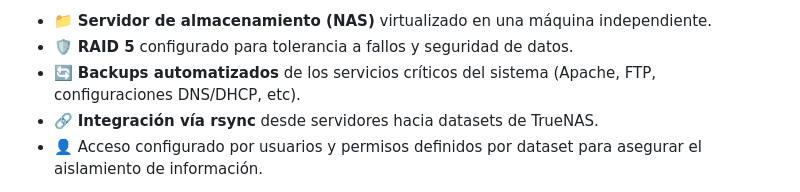
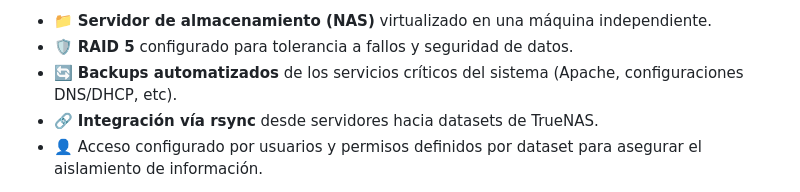
Before and after one commit to ImDeathWis/Proyecto-pagina-emulacion., a Markdown page: README.md, the part around the change. Rendered like a GitHub page; folded sections open.

```diff
--- a/README.md
+++ b/README.md
@@ -109,7 +109,7 @@ Como parte de la infraestructura, se utilizó **TrueNAS** para gestionar el alma
 
 - 📁 **Servidor de almacenamiento (NAS)** virtualizado en una máquina independiente.
 - 🛡️ **RAID 5** configurado para tolerancia a fallos y seguridad de datos.
-- 🔄 **Backups automatizados** de los servicios críticos del sistema (Apache, FTP, configuraciones DNS/DHCP, etc).
+- 🔄 **Backups automatizados** de los servicios críticos del sistema (Apache, configuraciones DNS/DHCP, etc).
 - 🔗 **Integración vía rsync** desde servidores hacia datasets de TrueNAS.
 - 👤 Acceso configurado por usuarios y permisos definidos por dataset para asegurar el aislamiento de información.
 
```
